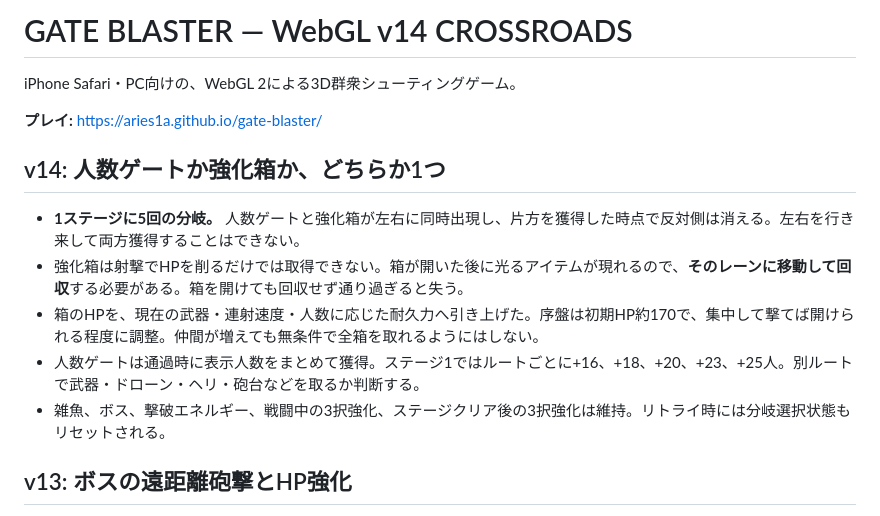
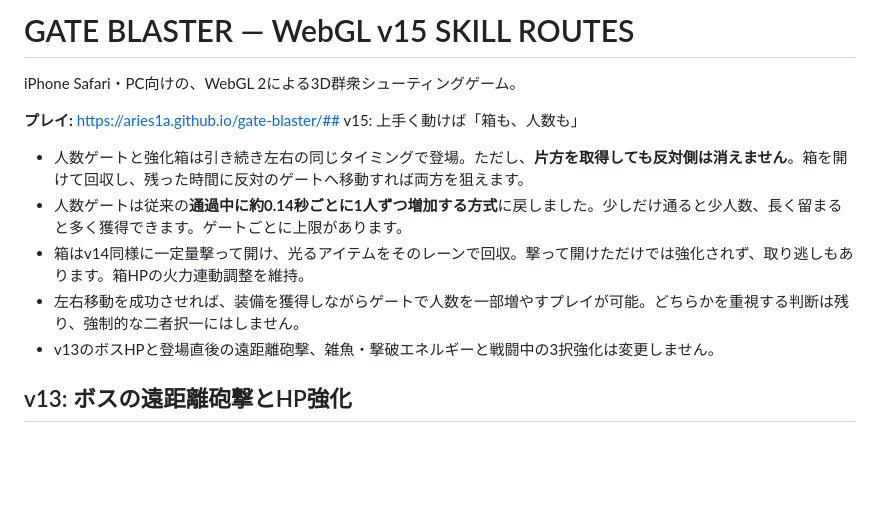
Before and after one commit to Aries1A/gate-blaster, a Markdown page: README.md, the part around the change. GitHub-like rendering; blank space fills up the shorter version.

Commit message:
Document v15 skill routes: incremental gate gains and collectible crates without lockout

```diff
--- a/README.md
+++ b/README.md
@@ -1,16 +1,16 @@
-# GATE BLASTER — WebGL v14 CROSSROADS
+# GATE BLASTER — WebGL v15 SKILL ROUTES
 
 iPhone Safari・PC向けの、WebGL 2による3D群衆シューティングゲーム。
 
-**プレイ:** https://aries1a.github.io/gate-blaster/
+**プレイ:** https://aries1a.github.io/gate-blaster/## v15: 上手く動けば「箱も、人数も」
 
-## v14: 人数ゲートか強化箱か、どちらか1つ
+- 人数ゲートと強化箱は引き続き左右の同じタイミングで登場。ただし、**片方を取得しても反対側は消えません**。箱を開けて回収し、残った時間に反対のゲートへ移動すれば両方を狙えます。
+- 人数ゲートは従来の**通過中に約0.14秒ごとに1人ずつ増加する方式**に戻しました。少しだけ通ると少人数、長く留まると多く獲得できます。ゲートごとに上限があります。
+- 箱はv14同様に一定量撃って開け、光るアイテムをそのレーンで回収。撃って開けただけでは強化されず、取り逃しもあります。箱HPの火力連動調整を維持。
+- 左右移動を成功させれば、装備を獲得しながらゲートで人数を一部増やすプレイが可能。どちらかを重視する判断は残り、強制的な二者択一にはしません。
+- v13のボスHPと登場直後の遠距離砲撃、雑魚・撃破エネルギーと戦闘中の3択強化は変更しません。
 
-- **1ステージに5回の分岐。** 人数ゲートと強化箱が左右に同時出現し、片方を獲得した時点で反対側は消える。左右を行き来して両方獲得することはできない。
-- 強化箱は射撃でHPを削るだけでは取得できない。箱が開いた後に光るアイテムが現れるので、**そのレーンに移動して回収**する必要がある。箱を開けても回収せず通り過ぎると失う。
-- 箱のHPを、現在の武器・連射速度・人数に応じた耐久力へ引き上げた。序盤は初期HP約170で、集中して撃てば開けられる程度に調整。仲間が増えても無条件で全箱を取れるようにはしない。
-- 人数ゲートは通過時に表示人数をまとめて獲得。ステージ1ではルートごとに+16、+18、+20、+23、+25人。別ルートで武器・ドローン・ヘリ・砲台などを取るか判断する。
-- 雑魚、ボス、撃破エネルギー、戦闘中の3択強化、ステージクリア後の3択強化は維持。リトライ時には分岐選択状態もリセットされる。
+
 
 ## v13: ボスの遠距離砲撃とHP強化
 
```
